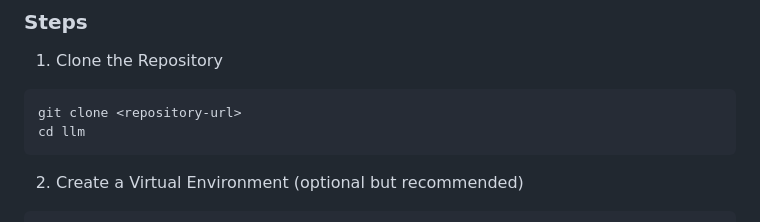
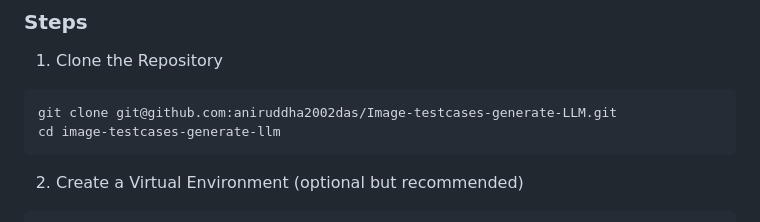
Before and after one commit to aniruddha2002das/Image-testcases-generate-LLM, a Markdown page: README.md, the part around the change. GitHub-like rendering.

````diff
--- a/README.md
+++ b/README.md
@@ -32,8 +32,8 @@ This project is a Testing Instructions Generator Tool that utilizes a multimodal
 ### Steps
 1. Clone the Repository
 ```
-git clone <repository-url>
-cd llm
+git clone git@github.com:aniruddha2002das/Image-testcases-generate-LLM.git
+cd image-testcases-generate-llm
 ```
 2. Create a Virtual Environment (optional but recommended)
 ```
````
